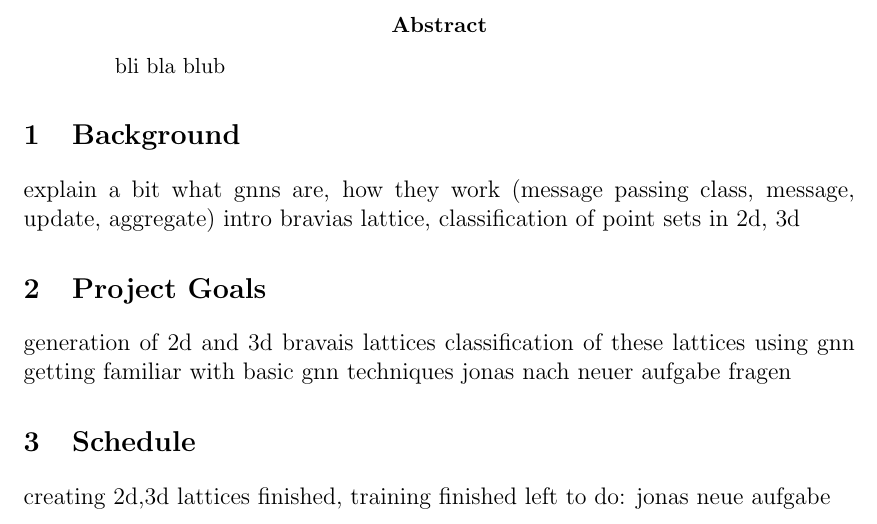
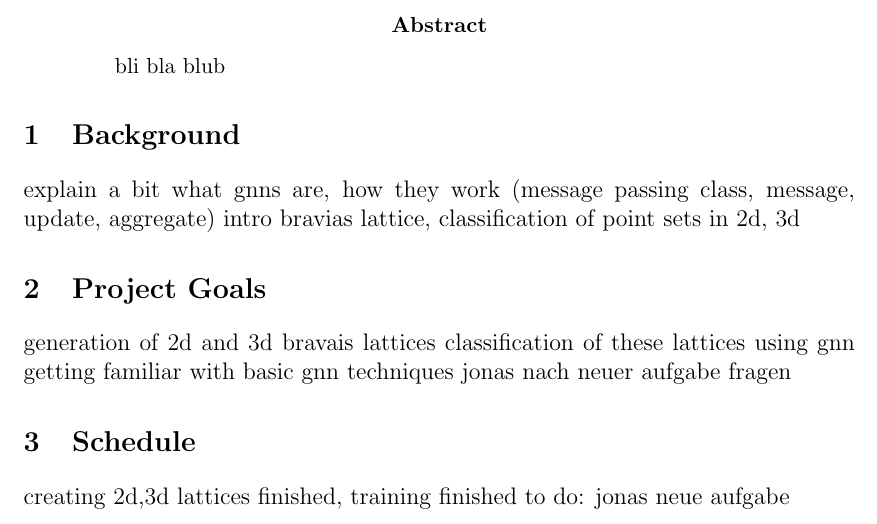
Before and after one commit to BenWen0/ComputationalPhysics2, a LaTeX paper (IntermediateReport/main.tex, which reads IntermediateReport/schedule.tex): part of the page, cut so that both start at the same text. Compiled offline with pdfLaTeX.

```diff
--- a/IntermediateReport/schedule.tex
+++ b/IntermediateReport/schedule.tex
@@ -1,2 +1,2 @@
 creating 2d,3d lattices finished, training finished
-left to do: jonas neue aufgabe
+to do: jonas neue aufgabe
```
Also changed, not shown: 5 other files.
